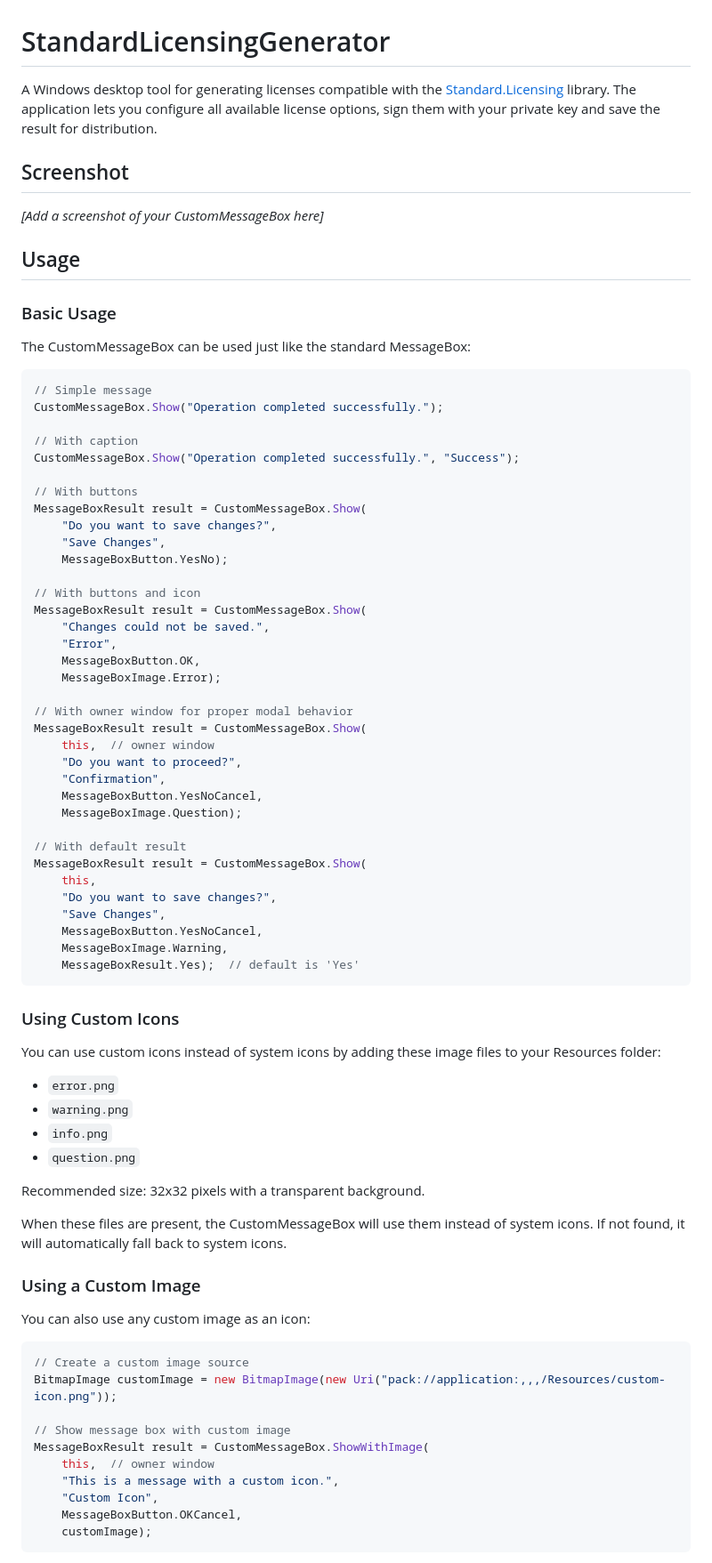
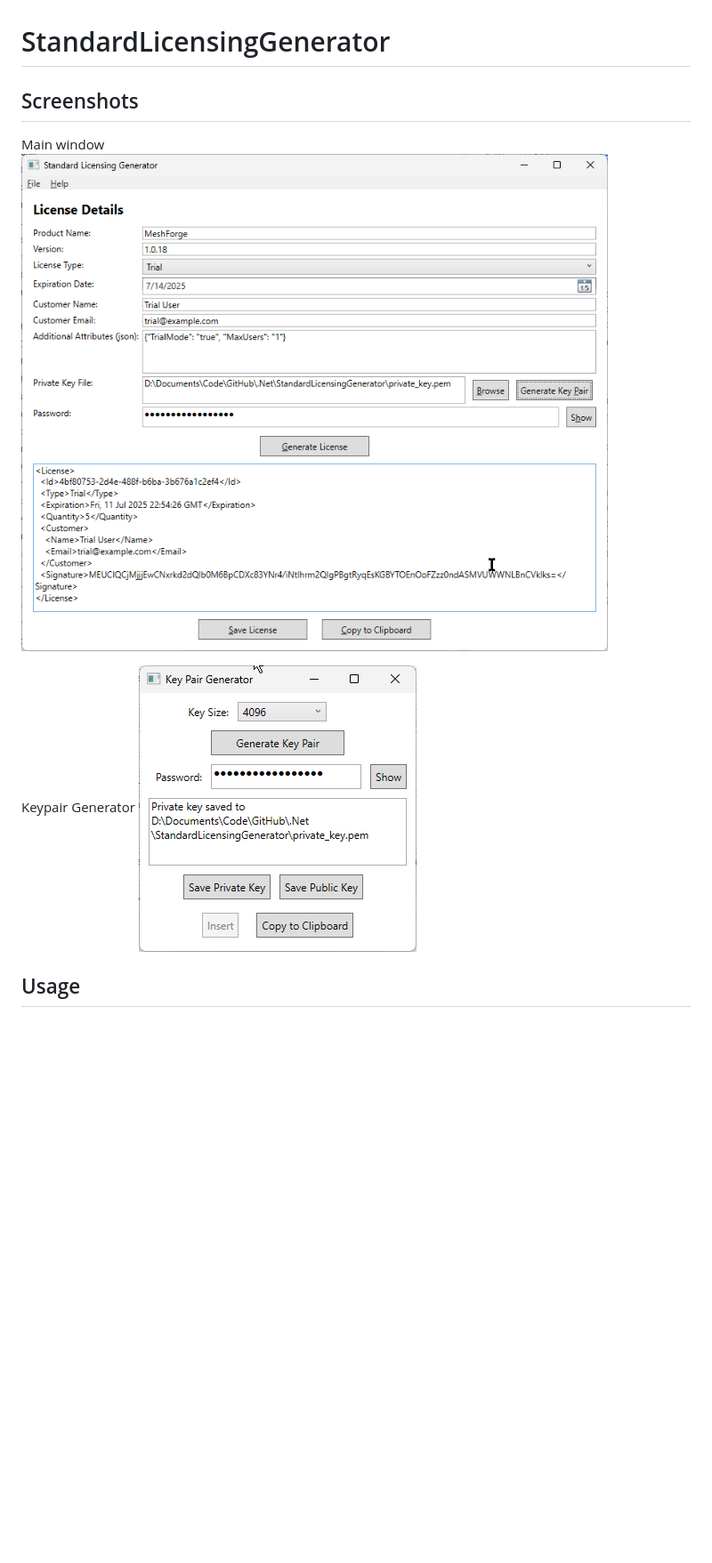
Before and after one commit to lelandg/StandardLicensingGenerator, a Markdown page: README.md, the part around one of its changes. Shown at 89% size. GitHub-like rendering; pictures changed too: Screenshots/KeyGenerator.png (added), Screenshots/Main.png (added); blank space fills up the shorter version.

Commit message:
Update ReadMe with screenshots

````diff
--- a/README.md
+++ b/README.md
@@ -1,82 +1,10 @@
 # StandardLicensingGenerator
 
-A Windows desktop tool for generating licenses compatible with the [Standard.Licensing](https://www.junian.dev/Standard.Licensing/) library. The application lets you configure all available license options, sign them with your private key and save the result for distribution.
+## Screenshots
+Main window
+![Screenshot](Screenshots/Main.png)
 
-## Screenshot
-
-*[Add a screenshot of your CustomMessageBox here]*
+Keypair Generator
+![Screenshot](Screenshots/KeyGenerator.png)
 
 ## Usage
-
-### Basic Usage
-
-The CustomMessageBox can be used just like the standard MessageBox:
-
-```csharp
-// Simple message
-CustomMessageBox.Show("Operation completed successfully.");
-
-// With caption
-CustomMessageBox.Show("Operation completed successfully.", "Success");
-
-// With buttons
-MessageBoxResult result = CustomMessageBox.Show(
-    "Do you want to save changes?",
-    "Save Changes",
-    MessageBoxButton.YesNo);
-
-// With buttons and icon
-MessageBoxResult result = CustomMessageBox.Show(
-    "Changes could not be saved.",
-    "Error",
-    MessageBoxButton.OK,
-    MessageBoxImage.Error);
-
-// With owner window for proper modal behavior
-MessageBoxResult result = CustomMessageBox.Show(
-    this,  // owner window
-    "Do you want to proceed?",
-    "Confirmation",
-    MessageBoxButton.YesNoCancel,
-    MessageBoxImage.Question);
-
-// With default result
-MessageBoxResult result = CustomMessageBox.Show(
-    this,
-    "Do you want to save changes?",
-    "Save Changes",
-    MessageBoxButton.YesNoCancel,
-    MessageBoxImage.Warning,
-    MessageBoxResult.Yes);  // default is 'Yes'
-```
-
-### Using Custom Icons
-
-You can use custom icons instead of system icons by adding these image files to your Resources folder:
-
-- `error.png`
-- `warning.png`
-- `info.png`
-- `question.png`
-
-Recommended size: 32x32 pixels with a transparent background.
-
-When these files are present, the CustomMessageBox will use them instead of system icons. If not found, it will automatically fall back to system icons.
-
-### Using a Custom Image
-
-You can also use any custom image as an icon:
-
-```csharp
-// Create a custom image source
-BitmapImage customImage = new BitmapImage(new Uri("pack://application:,,,/Resources/custom-icon.png"));
-
-// Show message box with custom image
-MessageBoxResult result = CustomMessageBox.ShowWithImage(
-    this,  // owner window
-    "This is a message with a custom icon.",
-    "Custom Icon",
-    MessageBoxButton.OKCancel,
-    customImage);
-```
-
````
Also changed, not shown: other parts of README.md (+0 -59 lines), Screenshots/Help.png (added), 1 other file.
